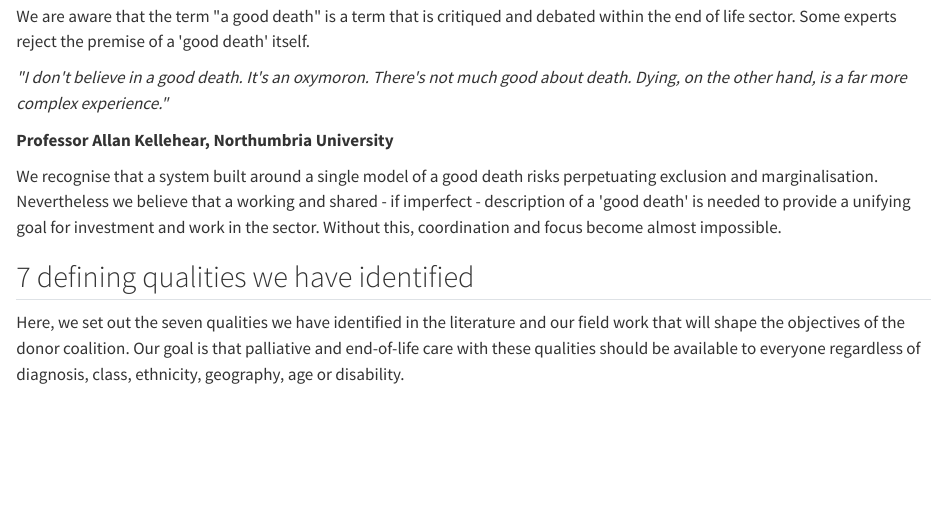
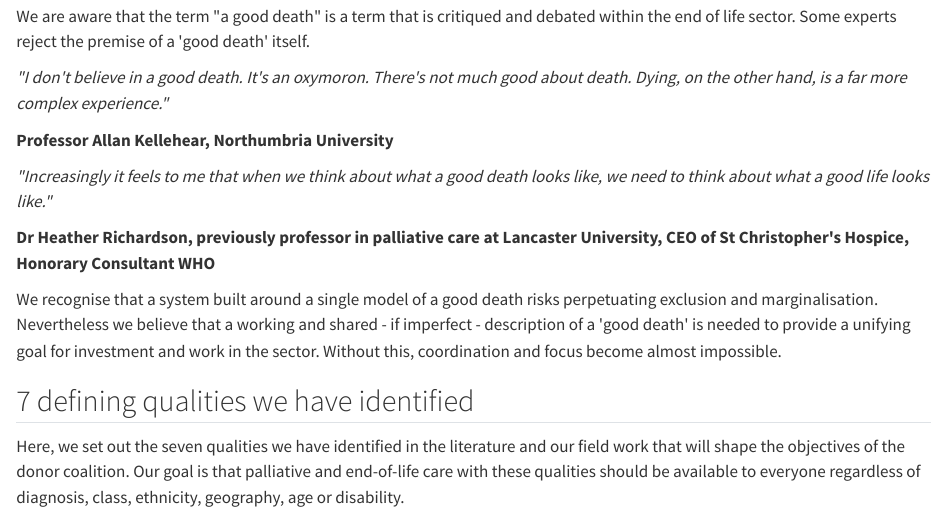
Before and after one commit to ivor-williams/endspan, a Quarto document (report/chapters/02-2-what-good-looks-like.qmd): the page in a window 1100 px wide, from 460 px down. Rendered offline with R 4.5, knitr and Pandoc in place of Quarto, with nearby package versions.

Commit message:
Restore Heather Richardson quote in Chapter 2 with confirmed credit
Co-Authored-By: Claude Opus 5.5 <noreply@anthropic.com>
Claude-Session: https://claude.ai/code/session_01UEzdBg42aZtwrieK8mu2jF

```diff
--- a/report/chapters/02-2-what-good-looks-like.qmd
+++ b/report/chapters/02-2-what-good-looks-like.qmd
@@ -14,6 +14,12 @@ We are aware that the term \"a good death\" is a term that is critiqued and deba
 *\"I don\'t believe in a good death. It\'s an oxymoron. There\'s not much good about death. Dying, on the other hand, is a far more complex experience.\"*
 
 **Professor Allan Kellehear, Northumbria University**
+:::
+
+::: pullquote
+*\"Increasingly it feels to me that when we think about what a good death looks like, we need to think about what a good life looks like.\"*
+
+**Dr Heather Richardson, previously professor in palliative care at Lancaster University, CEO of St Christopher\'s Hospice, Honorary Consultant WHO**
 :::
 
 We recognise that a system built around a single model of a good death risks perpetuating exclusion and marginalisation. Nevertheless we believe that a working and shared - if imperfect - description of a \'good death\' is needed to provide a unifying goal for investment and work in the sector. Without this, coordination and focus become almost impossible.
```
